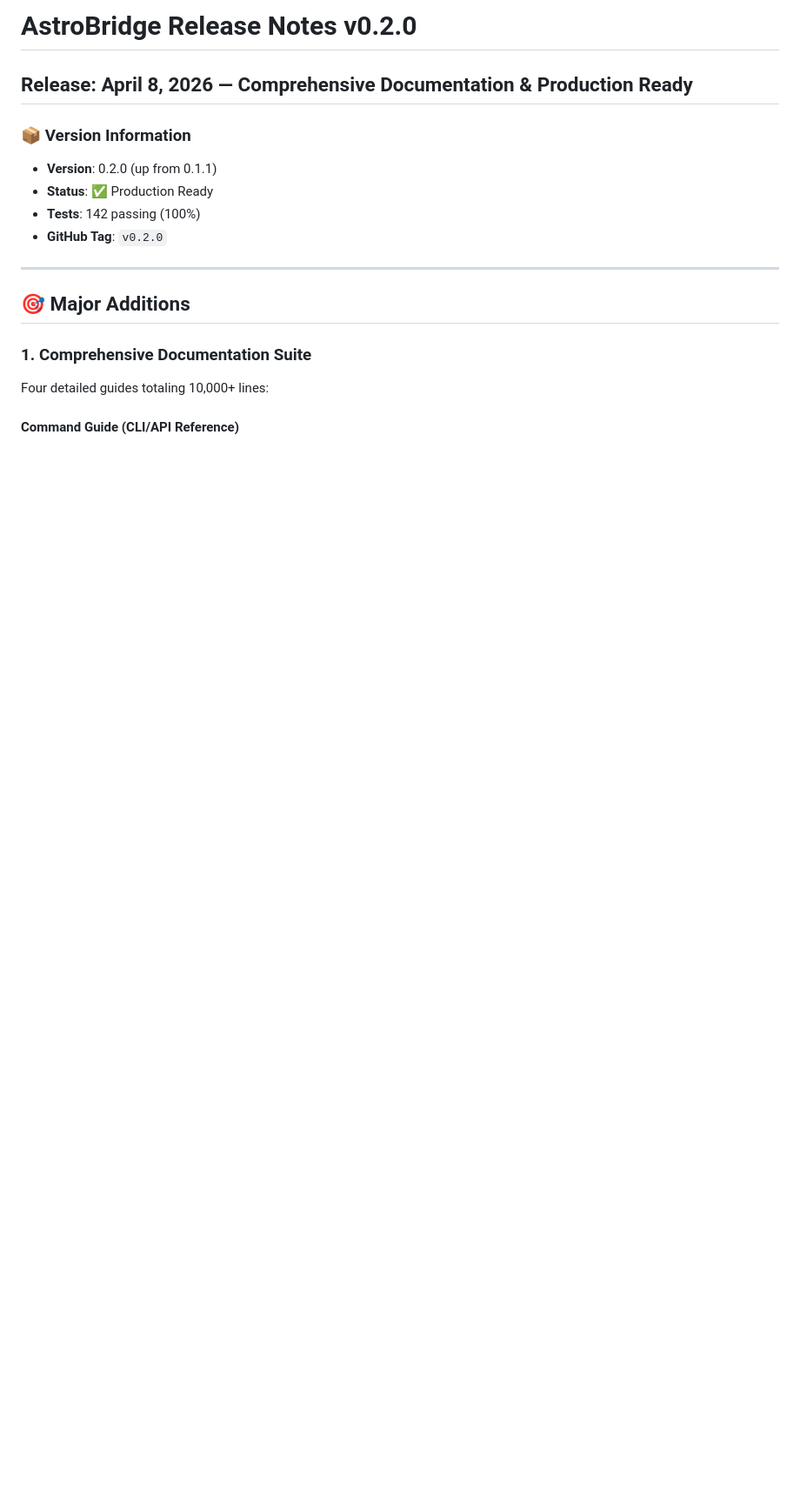
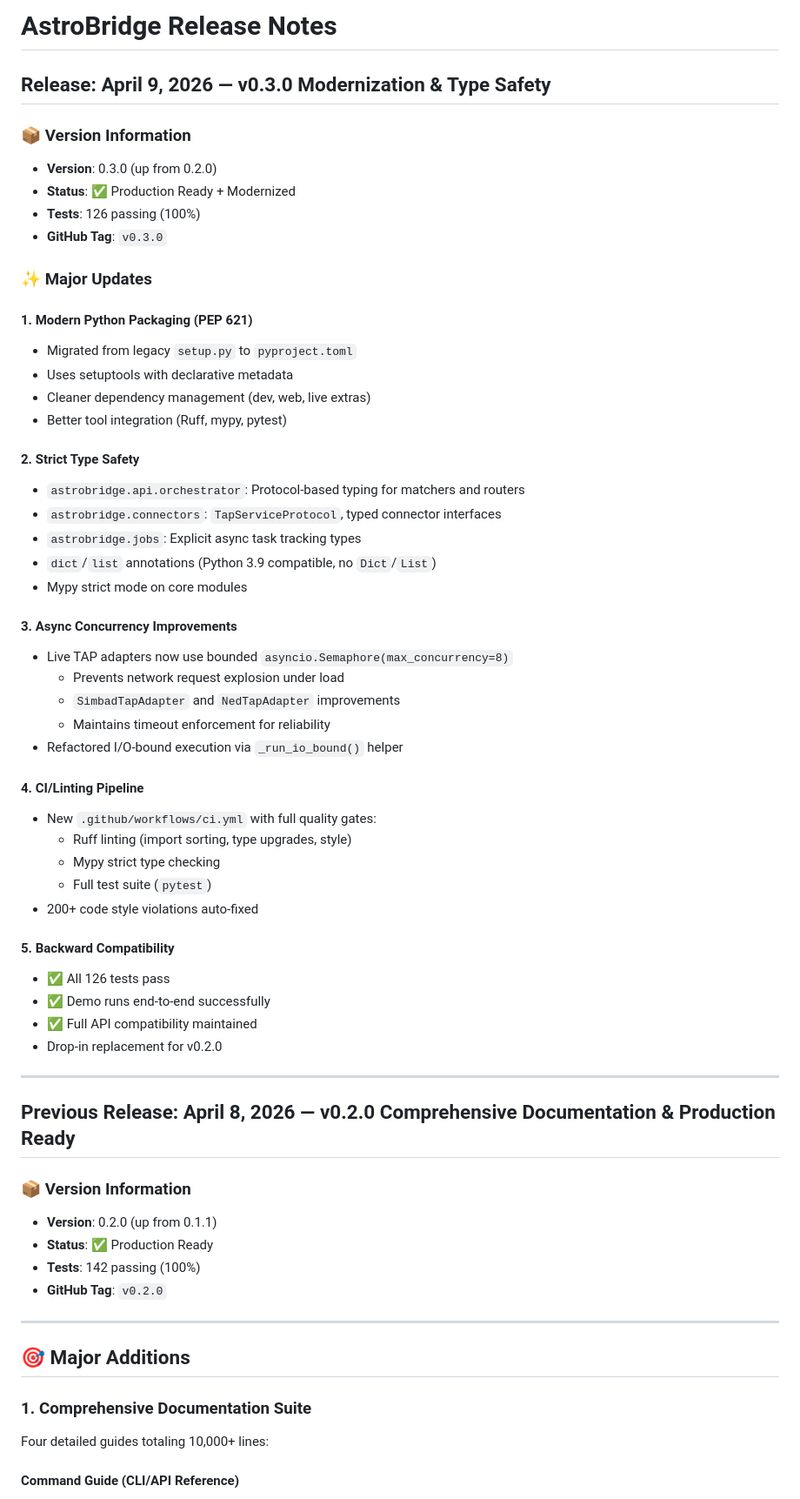
Before and after one commit to myrakhandelwal/AstroBridge, a Markdown page: RELEASE_NOTES.md, the part around the change. Shown at 87% size. Drawn GitHub-style; blank space fills up the shorter version.

```diff
--- a/RELEASE_NOTES.md
+++ b/RELEASE_NOTES.md
@@ -1,6 +1,51 @@
-# AstroBridge Release Notes v0.2.0
+# AstroBridge Release Notes
 
-## Release: April 8, 2026 — Comprehensive Documentation & Production Ready
+## Release: April 9, 2026 — v0.3.0 Modernization & Type Safety
+
+### 📦 Version Information
+- **Version**: 0.3.0 (up from 0.2.0)
+- **Status**: ✅ Production Ready + Modernized
+- **Tests**: 126 passing (100%)
+- **GitHub Tag**: `v0.3.0`
+
+### ✨ Major Updates
+
+#### 1. **Modern Python Packaging (PEP 621)**
+- Migrated from legacy `setup.py` to `pyproject.toml`
+- Uses setuptools with declarative metadata
+- Cleaner dependency management (dev, web, live extras)
+- Better tool integration (Ruff, mypy, pytest)
+
+#### 2. **Strict Type Safety**
+- `astrobridge.api.orchestrator`: Protocol-based typing for matchers and routers
+- `astrobridge.connectors`: `TapServiceProtocol`, typed connector interfaces
+- `astrobridge.jobs`: Explicit async task tracking types
+- `dict`/`list` annotations (Python 3.9 compatible, no `Dict`/`List`)
+- Mypy strict mode on core modules
+
+#### 3. **Async Concurrency Improvements**
+- Live TAP adapters now use bounded `asyncio.Semaphore(max_concurrency=8)`
+  - Prevents network request explosion under load
+  - `SimbadTapAdapter` and `NedTapAdapter` improvements
+  - Maintains timeout enforcement for reliability
+- Refactored I/O-bound execution via `_run_io_bound()` helper
+
+#### 4. **CI/Linting Pipeline**
+- New `.github/workflows/ci.yml` with full quality gates:
+  - Ruff linting (import sorting, type upgrades, style)
+  - Mypy strict type checking
+  - Full test suite (`pytest`)
+- 200+ code style violations auto-fixed
+
+#### 5. **Backward Compatibility**
+- ✅ All 126 tests pass
+- ✅ Demo runs end-to-end successfully
+- ✅ Full API compatibility maintained
+- Drop-in replacement for v0.2.0
+
+---
+
+## Previous Release: April 8, 2026 — v0.2.0 Comprehensive Documentation & Production Ready
 
 ### 📦 Version Information
 - **Version**: 0.2.0 (up from 0.1.1)
```
Also changed, not shown: docs/RELEASE_NOTES.md (+25 -0 lines).
